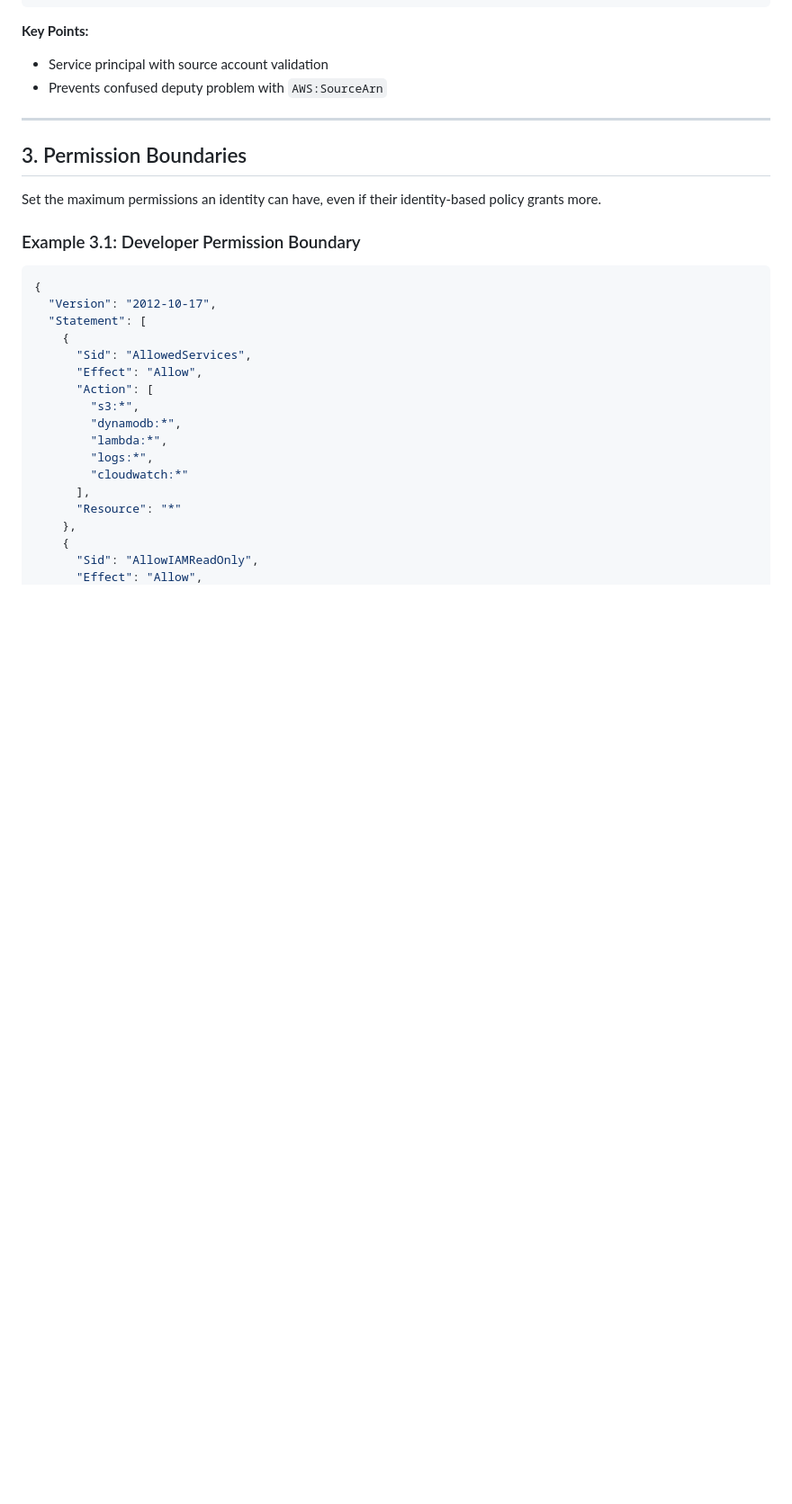
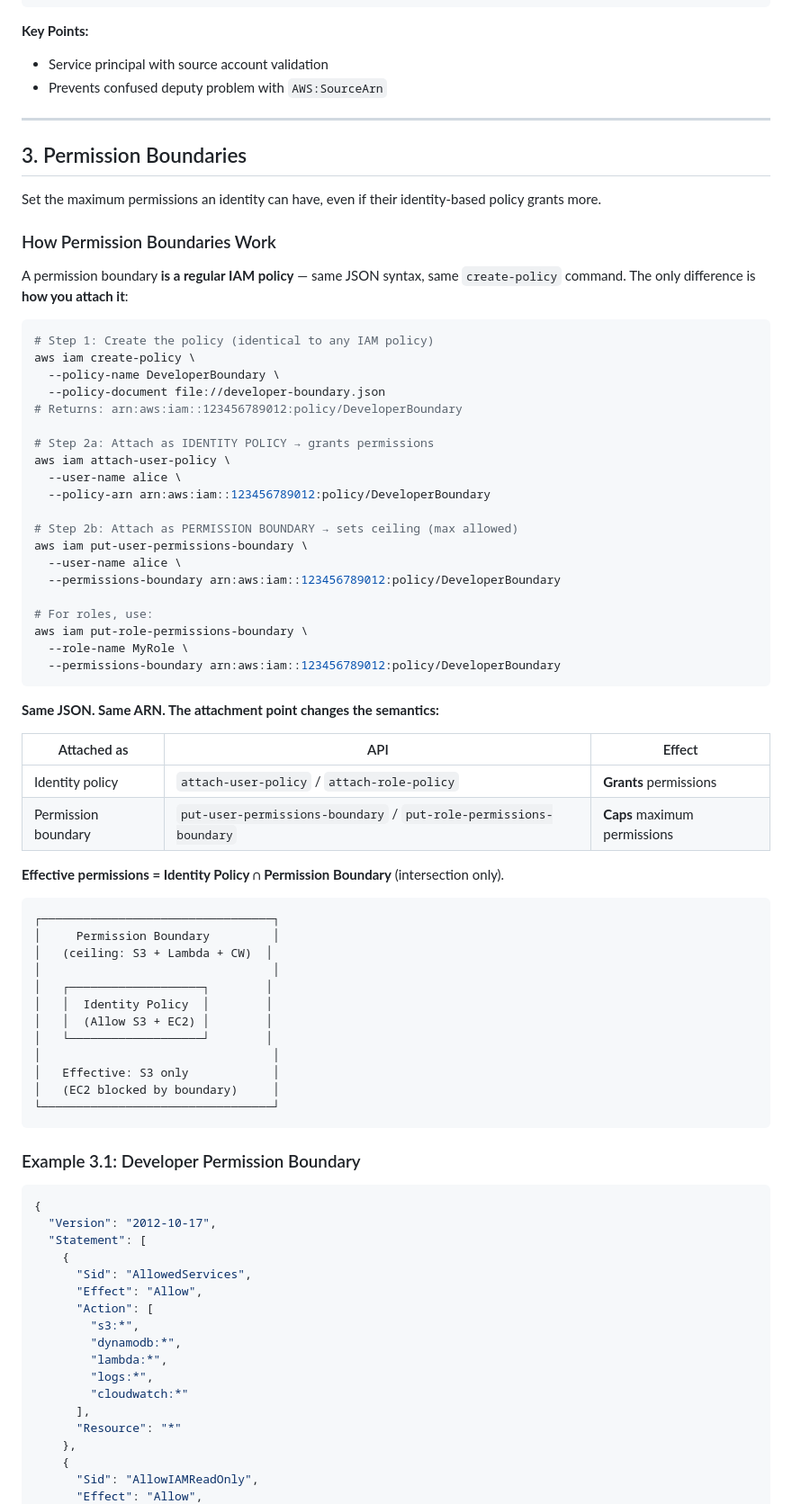
Before and after one commit to kiquetal/aws-security-speciality-2026, a Markdown page: examples/iam-policy-examples.md, the part around the change. Shown at 90% size. Rendered like a GitHub page; blank space fills up the shorter version.

Commit message:
docs(examples): clarify permission boundary is same JSON, different attachment API
- Add CLI workflow: create-policy → put-user-permissions-boundary
- Side-by-side table comparing identity policy vs boundary attachment
- ASCII intersection diagram showing effective permissions
- Addresses Task 4.2 (authorization strategies) from SCS-C03 blueprint

````diff
--- a/examples/iam-policy-examples.md
+++ b/examples/iam-policy-examples.md
@@ -253,6 +253,57 @@ Attached directly to AWS resources. Define who can access the resource.
 ## 3. Permission Boundaries
 
 Set the maximum permissions an identity can have, even if their identity-based policy grants more.
+
+### How Permission Boundaries Work
+
+A permission boundary **is a regular IAM policy** — same JSON syntax, same `create-policy` command. The only difference is **how you attach it**:
+
+```bash
+# Step 1: Create the policy (identical to any IAM policy)
+aws iam create-policy \
+  --policy-name DeveloperBoundary \
+  --policy-document file://developer-boundary.json
+# Returns: arn:aws:iam::123456789012:policy/DeveloperBoundary
+
+# Step 2a: Attach as IDENTITY POLICY → grants permissions
+aws iam attach-user-policy \
+  --user-name alice \
+  --policy-arn arn:aws:iam::123456789012:policy/DeveloperBoundary
+
+# Step 2b: Attach as PERMISSION BOUNDARY → sets ceiling (max allowed)
+aws iam put-user-permissions-boundary \
+  --user-name alice \
+  --permissions-boundary arn:aws:iam::123456789012:policy/DeveloperBoundary
+
+# For roles, use:
+aws iam put-role-permissions-boundary \
+  --role-name MyRole \
+  --permissions-boundary arn:aws:iam::123456789012:policy/DeveloperBoundary
+```
+
+**Same JSON. Same ARN. The attachment point changes the semantics:**
+
+| Attached as | API | Effect |
+|---|---|---|
+| Identity policy | `attach-user-policy` / `attach-role-policy` | **Grants** permissions |
+| Permission boundary | `put-user-permissions-boundary` / `put-role-permissions-boundary` | **Caps** maximum permissions |
+
+**Effective permissions = Identity Policy ∩ Permission Boundary** (intersection only).
+
+```
+┌─────────────────────────────────┐
+│     Permission Boundary         │
+│   (ceiling: S3 + Lambda + CW)  │
+│                                 │
+│   ┌───────────────────┐        │
+│   │  Identity Policy  │        │
+│   │  (Allow S3 + EC2) │        │
+│   └───────────────────┘        │
+│                                 │
+│   Effective: S3 only            │
+│   (EC2 blocked by boundary)     │
+└─────────────────────────────────┘
+```
 
 ### Example 3.1: Developer Permission Boundary
 
````
